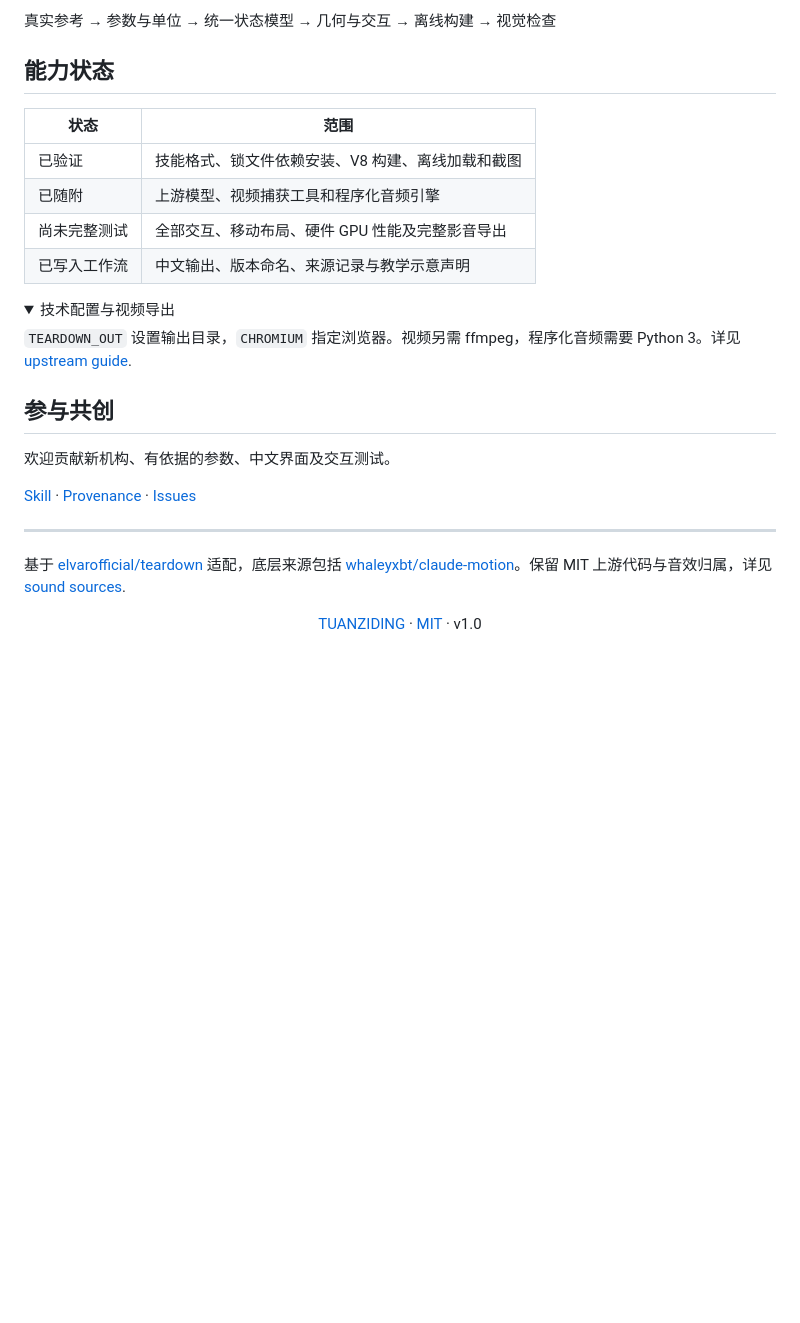
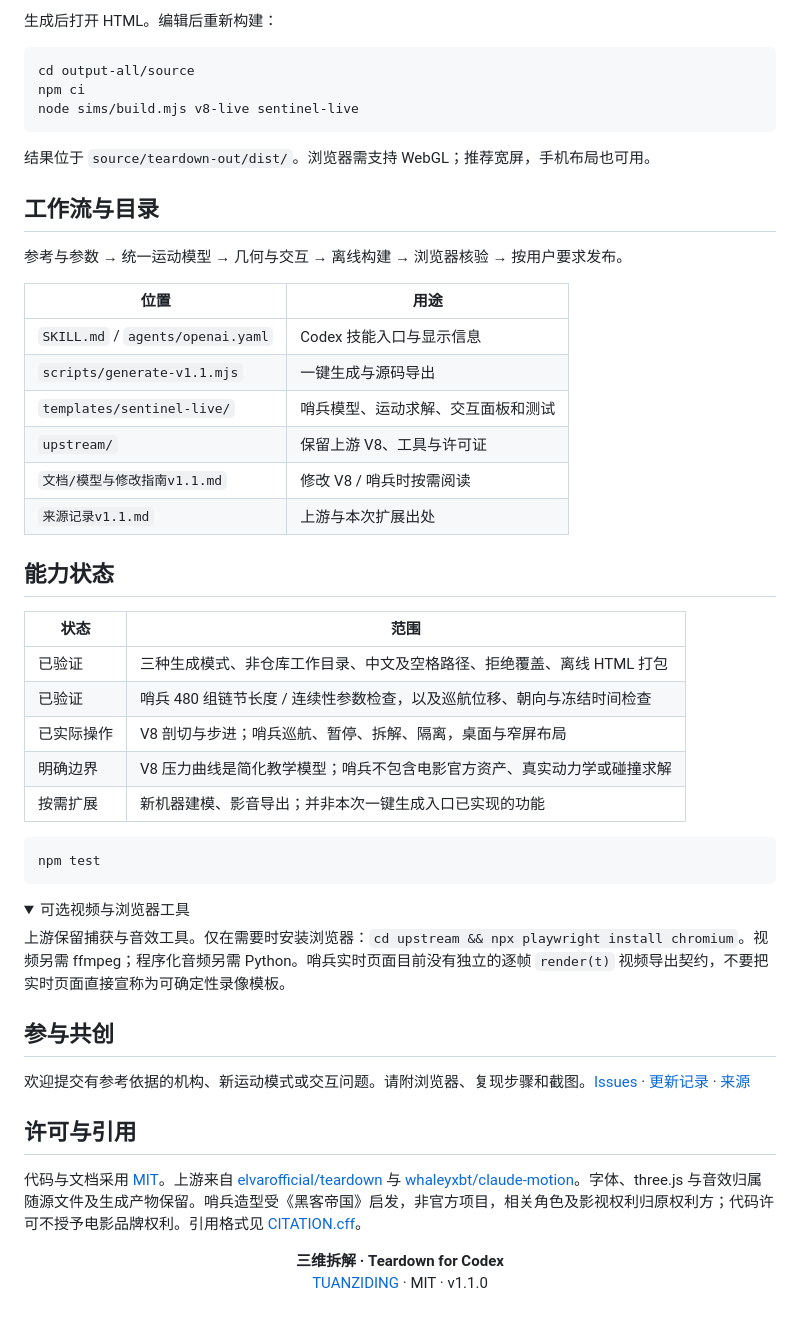
Before and after one commit to TUANZIDING/teardown-codex, a Markdown page: README.md, the part around one of its changes. GitHub-like rendering; folded sections open; blank space fills up the shorter version.

````diff
--- a/README.md
+++ b/README.md
@@ -56,32 +70,55 @@ node sims/build.mjs v8-live
 
-真实参考 → 参数与单位 → 统一状态模型 → 几何与交互 → 离线构建 → 视觉检查
+生成后打开 HTML。编辑后重新构建：
+
+```sh
+cd output-all/source
+npm ci
+node sims/build.mjs v8-live sentinel-live
+```
+
+结果位于 `source/teardown-out/dist/`。浏览器需支持 WebGL；推荐宽屏，手机布局也可用。
+
+## 工作流与目录
+
+参考与参数 → 统一运动模型 → 几何与交互 → 离线构建 → 浏览器核验 → 按用户要求发布。
+
+| 位置 | 用途 |
+| --- | --- |
+| `SKILL.md` / `agents/openai.yaml` | Codex 技能入口与显示信息 |
+| `scripts/generate-v1.1.mjs` | 一键生成与源码导出 |
+| `templates/sentinel-live/` | 哨兵模型、运动求解、交互面板和测试 |
+| `upstream/` | 保留上游 V8、工具与许可证 |
+| `文档/模型与修改指南v1.1.md` | 修改 V8 / 哨兵时按需阅读 |
+| `来源记录v1.1.md` | 上游与本次扩展出处 |
 
 <a id="capabilities"></a>
 ## 能力状态
 
 | 状态 | 范围 |
 | --- | --- |
-| 已验证 | 技能格式、锁文件依赖安装、V8 构建、离线加载和截图 |
-| 已随附 | 上游模型、视频捕获工具和程序化音频引擎 |
-| 尚未完整测试 | 全部交互、移动布局、硬件 GPU 性能及完整影音导出 |
-| 已写入工作流 | 中文输出、版本命名、来源记录与教学示意声明 |
+| 已验证 | 三种生成模式、非仓库工作目录、中文及空格路径、拒绝覆盖、离线 HTML 打包 |
+| 已验证 | 哨兵 480 组链节长度 / 连续性参数检查，以及巡航位移、朝向与冻结时间检查 |
+| 已实际操作 | V8 剖切与步进；哨兵巡航、暂停、拆解、隔离，桌面与窄屏布局 |
+| 明确边界 | V8 压力曲线是简化教学模型；哨兵不包含电影官方资产、真实动力学或碰撞求解 |
+| 按需扩展 | 新机器建模、影音导出；并非本次一键生成入口已实现的功能 |
 
-<details>
-<summary>技术配置与视频导出</summary>
+```sh
+npm test
+```
 
-`TEARDOWN_OUT` 设置输出目录，`CHROMIUM` 指定浏览器。视频另需 ffmpeg，程序化音频需要 Python 3。详见 [upstream guide](upstream/SKILL.md).
+<details><summary>可选视频与浏览器工具</summary>
+
+上游保留捕获与音效工具。仅在需要时安装浏览器：`cd upstream && npx playwright install chromium`。视频另需 ffmpeg；程序化音频另需 Python。哨兵实时页面目前没有独立的逐帧 `render(t)` 视频导出契约，不要把实时页面直接宣称为可确定性录像模板。
 
 </details>
 
 <a id="contribute"></a>
 ## 参与共创
 
-欢迎贡献新机构、有依据的参数、中文界面及交互测试。
+欢迎提交有参考依据的机构、新运动模式或交互问题。请附浏览器、复现步骤和截图。[Issues](https://github.com/TUANZIDING/teardown-codex/issues) · [更新记录](CHANGELOG.md) · [来源](来源记录v1.1.md)
 
-[Skill](SKILL.md) · [Provenance](来源记录v1.0.md) · [Issues](https://github.com/TUANZIDING/teardown-codex/issues)
+## 许可与引用
 
----
+代码与文档采用 [MIT](LICENSE)。上游来自 [elvarofficial/teardown](https://github.com/elvarofficial/teardown) 与 [whaleyxbt/claude-motion](https://github.com/whaleyxbt/claude-motion)。字体、three.js 与音效归属随源文件及生成产物保留。哨兵造型受《黑客帝国》启发，非官方项目，相关角色及影视权利归原权利方；代码许可不授予电影品牌权利。引用格式见 [CITATION.cff](CITATION.cff)。
 
-基于 [elvarofficial/teardown](https://github.com/elvarofficial/teardown) 适配，底层来源包括 [whaleyxbt/claude-motion](https://github.com/whaleyxbt/claude-motion)。保留 MIT 上游代码与音效归属，详见 [sound sources](upstream/sfx/samples/SOURCES.md).
-
-<p align="center"><a href="https://github.com/TUANZIDING">TUANZIDING</a> · <a href="LICENSE">MIT</a> · v1.0</p>
+<p align="center"><strong>三维拆解 · Teardown for Codex</strong><br><a href="https://github.com/TUANZIDING">TUANZIDING</a> · MIT · v1.1.0</p>
````
Also changed, not shown: other parts of README.md (+38 -24 lines), CHANGELOG.md (added, +12 -0 lines), SKILL.md (+15 -2 lines), 文档/模型与修改指南v1.1.md (added, +24 -0 lines), 文档/英文说明v1.1.md (added, +44 -0 lines), 来源记录v1.1.md (added, +8 -0 lines), 素材/发动机剖切截图v1.1.jpg (added), 素材/哨兵实机截图v1.1.jpg (added), 9 other files.
